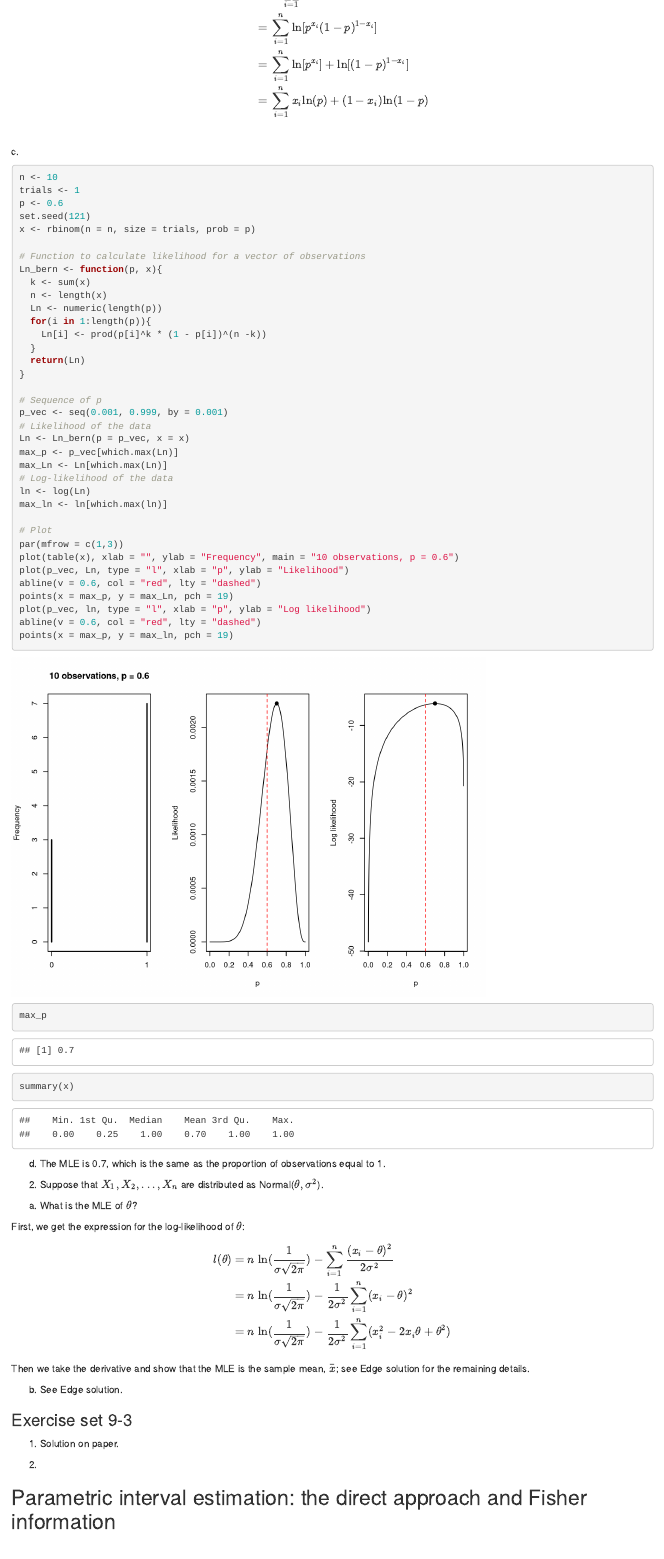
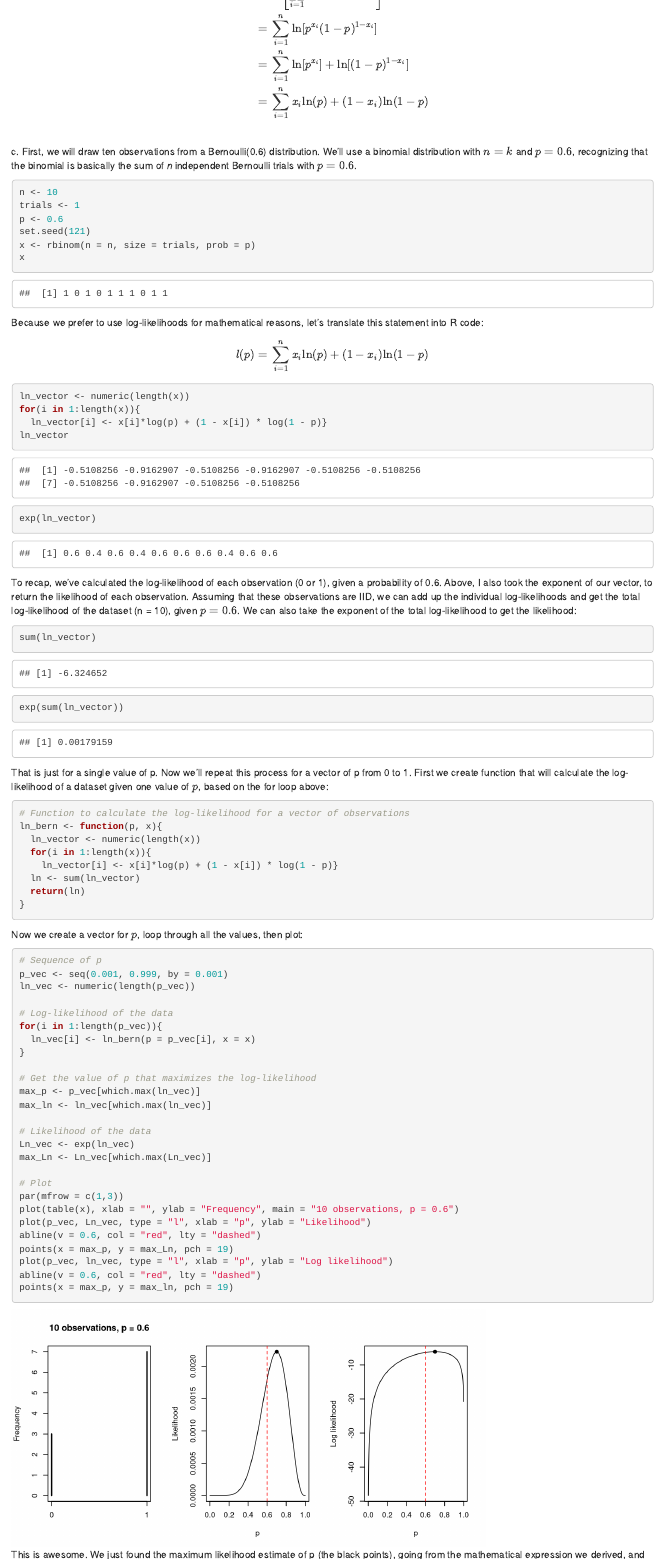
Before and after one commit to elahi/stats_from_scratch_edge, an R Markdown document (09_parametric-estimation.Rmd): the page in a window 1100 px wide, from 3250 px down before the commit and from 3300 px down after it, so that both start at the same text. Rendered offline with R 4.5, knitr and Pandoc, with nearby package versions.

Commit message:
updated 9

````diff
--- a/09_parametric-estimation.Rmd
+++ b/09_parametric-estimation.Rmd
@@ -198,12 +198,85 @@ $$
 $$
 \begin{aligned}
 l(p) =& ~ \text{ln}[L(p)] \\
-     =& ~ \text{ln}[\prod_{i = 1}^n p^{x_i} (1-p)^{1 - x_i}] \\
+     =& ~ \text{ln} \left [\prod_{i = 1}^n p^{x_i} (1-p)^{1 - x_i} \right] \\
      =& ~ \sum_{i = 1}^n \text{ln}[p^{x_i} (1-p)^{1 - x_i}] \\
      =& ~ \sum_{i = 1}^n \text{ln}[p^{x_i}] + \text{ln}[(1-p)^{1 - x_i}] \\
      =& ~ \sum_{i = 1}^n x_i \text{ln}(p) + (1 - x_i)\text{ln}(1-p) \\
 \end{aligned}
 $$
-  c.
+  c. First, we will draw ten observations from a Bernoulli(0.6) distribution. We'll use a binomial distribution with $n = k$ and $p = 0.6$, recognizing that the binomial is basically the sum of *n* independent Bernoulli trials with $p = 0.6$.
 
 ```{r}
+n <- 10
+trials <- 1
+p <- 0.6
+set.seed(121)
+x <- rbinom(n = n, size = trials, prob = p)
+x
+```
+
+Because we prefer to use log-likelihoods for mathematical reasons, let's translate this statement into R code:
+
+$$
+\begin{aligned}
+l(p) =& ~ \sum_{i = 1}^n x_i \text{ln}(p) + (1 - x_i)\text{ln}(1-p) \\
+\end{aligned}
+$$
+
+```{r}
+ln_vector <- numeric(length(x))
+for(i in 1:length(x)){
+  ln_vector[i] <- x[i]*log(p) + (1 - x[i]) * log(1 - p)}
+ln_vector
+exp(ln_vector)
+```
+
+To recap, we've calculated the log-likelihood of each observation (0 or 1), given a probability of 0.6. Above, I also took the exponent of our vector, to return the likelihood of each observation. Assuming that these observations are IID, we can add up the individual log-likelihoods and get the total log-likelihood of the dataset (n = 10), given $p = 0.6$. We can also take the exponent of the total log-likelihood to get the likelihood:
+
+```{r}
+sum(ln_vector)
+exp(sum(ln_vector))
+```
+
+That is just for a single value of p. Now we'll repeat this process for a vector of p from 0 to 1. First we create function that will calculate the log-likelihood of a dataset given one value of $p$, based on the for loop above:
+
+```{r}
+# Function to calculate the log-likelihood for a vector of observations
+ln_bern <- function(p, x){
+  ln_vector <- numeric(length(x))
+  for(i in 1:length(x)){
+    ln_vector[i] <- x[i]*log(p) + (1 - x[i]) * log(1 - p)}
+  ln <- sum(ln_vector)
+  return(ln)
+}
+```
+
+Now we create a vector for $p$, loop through all the values, then plot:
+
+```{r, fig.height=3.5, fig.cap = "This is awesome. We just found the maximum likelihood estimate of p (the black points), going from the mathematical expression we derived, and translating it to R code. The red dashed line is the true value of p. Savor this moment."}
+# Sequence of p
+p_vec <- seq(0.001, 0.999, by = 0.001)
+ln_vec <- numeric(length(p_vec))
+
+# Log-likelihood of the data
+for(i in 1:length(p_vec)){
+  ln_vec[i] <- ln_bern(p = p_vec[i], x = x)
+}
+
+# Get the value of p that maximizes the log-likelihood
+max_p <- p_vec[which.max(ln_vec)]
+max_ln <- ln_vec[which.max(ln_vec)]
+
+# Likelihood of the data
+Ln_vec <- exp(ln_vec)
+max_Ln <- Ln_vec[which.max(Ln_vec)]
+
+# Plot
+par(mfrow = c(1,3))
+plot(table(x), xlab = "", ylab = "Frequency", main = "10 observations, p = 0.6")
+plot(p_vec, Ln_vec, type = "l", xlab = "p", ylab = "Likelihood")
+abline(v = 0.6, col = "red", lty = "dashed")
+points(x = max_p, y = max_Ln, pch = 19)
+plot(p_vec, ln_vec, type = "l", xlab = "p", ylab = "Log likelihood")
+abline(v = 0.6, col = "red", lty = "dashed")
+points(x = max_p, y = max_ln, pch = 19)
@@ -248,7 +331,7 @@ max_p
 summary(x)
 ```
 
-  d. The MLE is 0.7, which is the same as the proportion of observations equal to 1.
+The MLE is 0.7, which is the same as the proportion of observations equal to 1.
 
 2. Suppose that $X_1, X_2, ..., X_n$ are distributed as Normal($\theta, \sigma^2$).
   a. What is the MLE of $\theta$?
````
Also changed, not shown: docs/09_parametric-estimation.md, docs/search_index.json, 09_parametric-estimation.Rmd (16 more changed lines), 6 other files.
